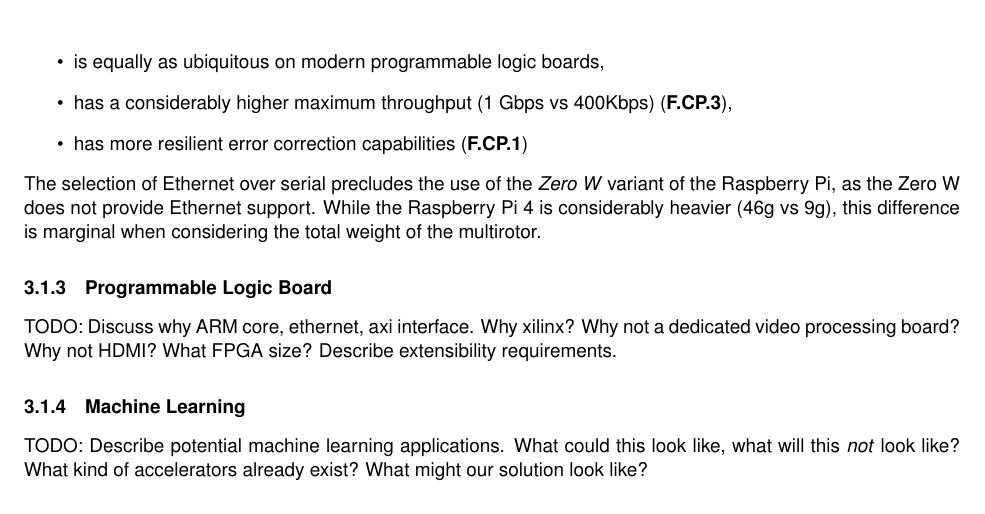
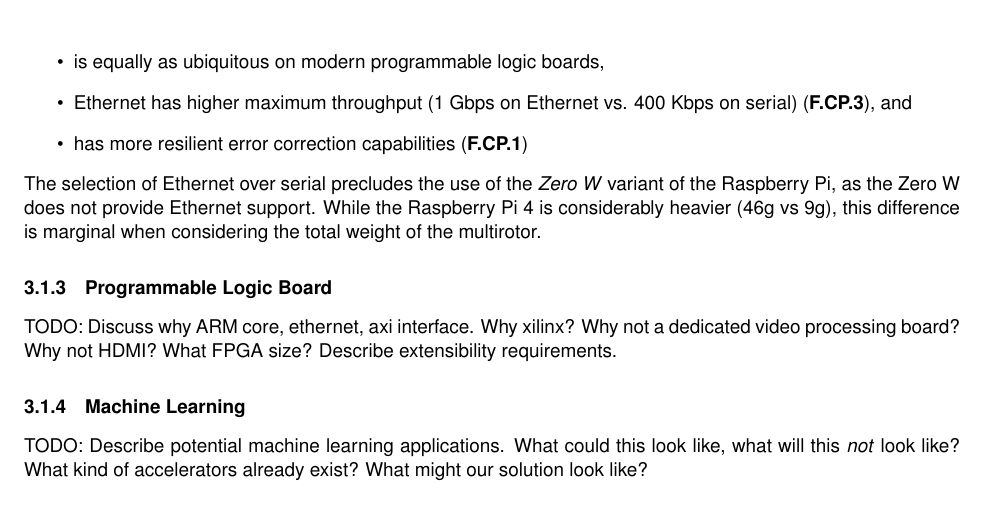
Before and after one commit to Capstone-Skynet/Capstone-Skynet.github.io, a LaTeX document (docs/design/design_document.tex, which reads docs/design/3_1_2_platform_management.tex): part of page 8 of 9, cut so that both start at the same text. Compiled offline with pdfLaTeX.

Commit message:
Update docs/design/3_1_2_platform_management.tex
Co-Authored-By: Muchen He <mansurhe@outlook.com>

```diff
--- a/docs/design/3_1_2_platform_management.tex
+++ b/docs/design/3_1_2_platform_management.tex
@@ -42,7 +42,7 @@ An additional consideration in selecting the two-board design regards platform e
 To interface with the programmable logic board, data packets are sent via a bi-directional TCP/IP-managed Ethernet connection. TCP/IP over Ethernet was selected in lieu of serial solutions (such as I2C) as it:
 \begin{itemize}
 \item is equally as ubiquitous on modern programmable logic boards,
-\item has a considerably higher maximum throughput (1 Gbps vs 400Kbps) (\textbf{F.CP.3}),
+\item Ethernet has higher maximum throughput (1 Gbps on Ethernet vs. 400 Kbps on serial) (\textbf{F.CP.3}), and
 \item has more resilient error correction capabilities (\textbf{F.CP.1})
 \end{itemize}
 
```
